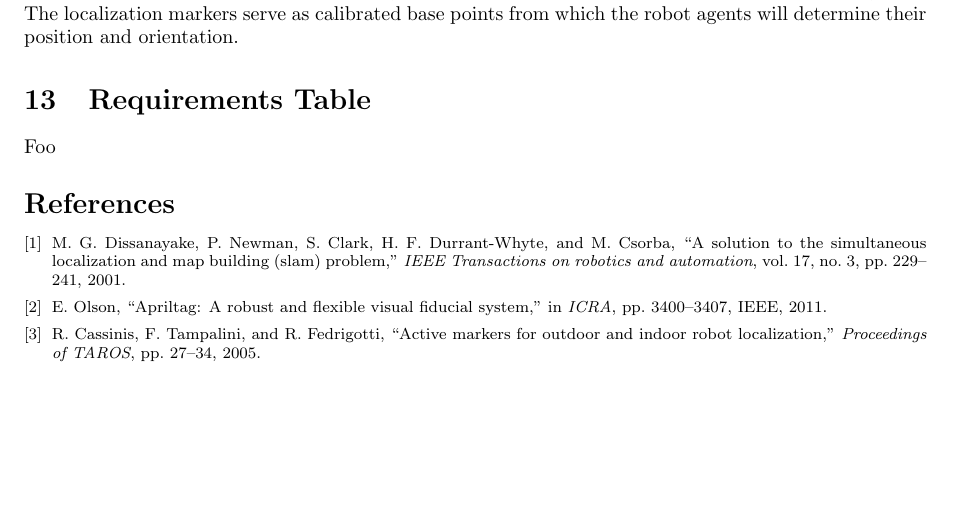
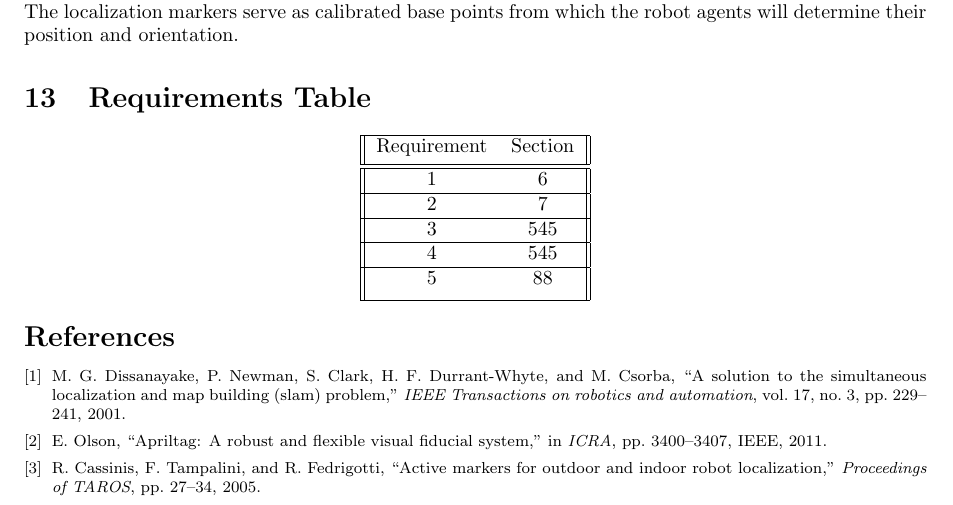
Before and after one commit to rachelholladay/robotics_capstone, a LaTeX document (concept_eval/main.tex, which reads concept_eval/requirements_table.tex): part of page 12 of 12, cut so that both start at the same text, the shorter picture padded with empty space. Compiled offline with pdfLaTeX.

Commit message:
Start table

```diff
--- a/concept_eval/requirements_table.tex
+++ b/concept_eval/requirements_table.tex
@@ -1,4 +1,21 @@
 % !TEX root = main.tex
 
 \section{Requirements Table}
-Foo
+
+\begin{center}
+ \begin{tabular}{||c c ||}
+ \hline
+ Requirement & Section \\ [0.5ex]
+ \hline\hline
+ 1 & 6  \\
+ \hline
+ 2 & 7 \\
+ \hline
+ 3 & 545 \\
+ \hline
+ 4 & 545 \\
+ \hline
+ 5 & 88 \\ [1ex]
+ \hline
+\end{tabular}
+\end{center}
```
